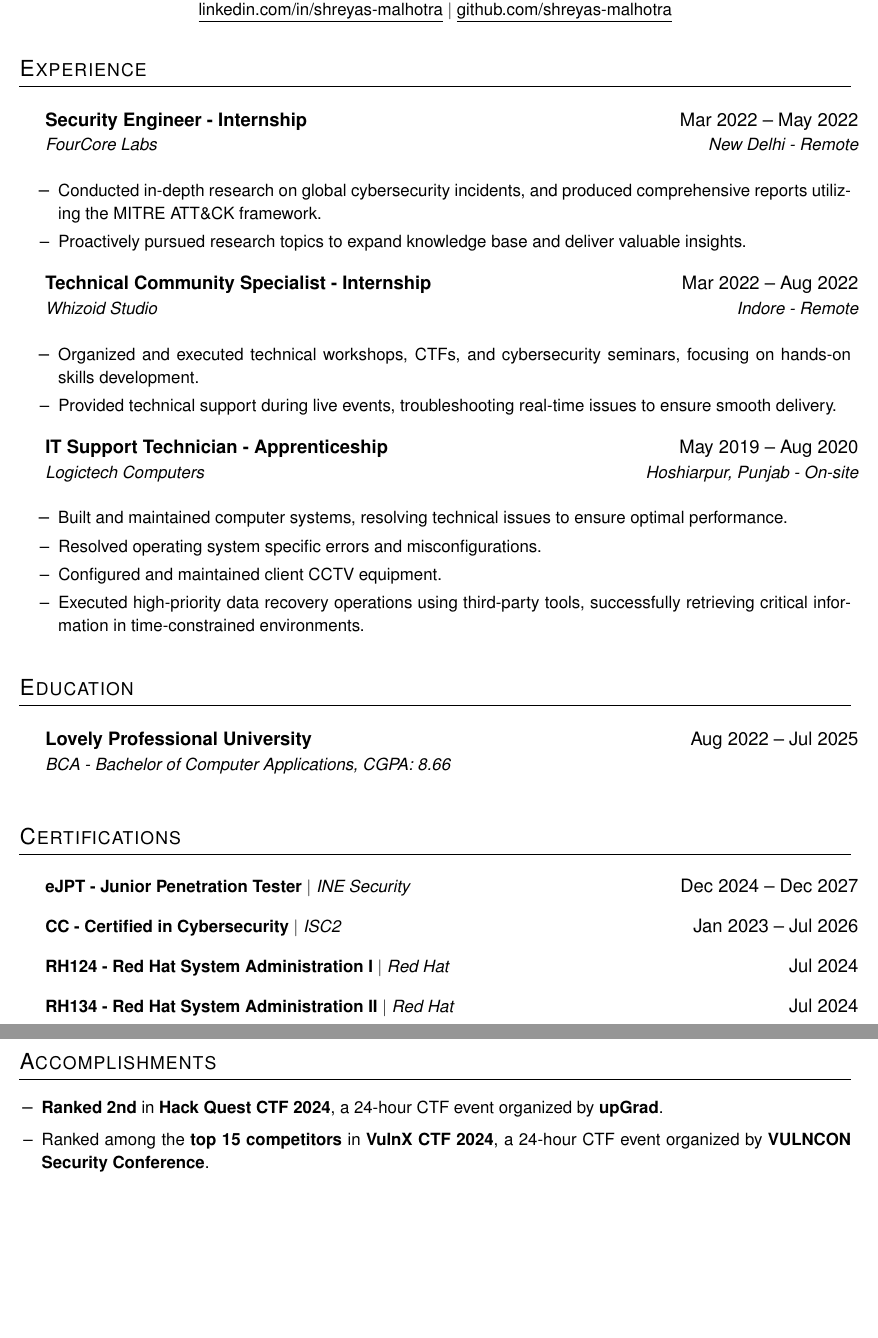
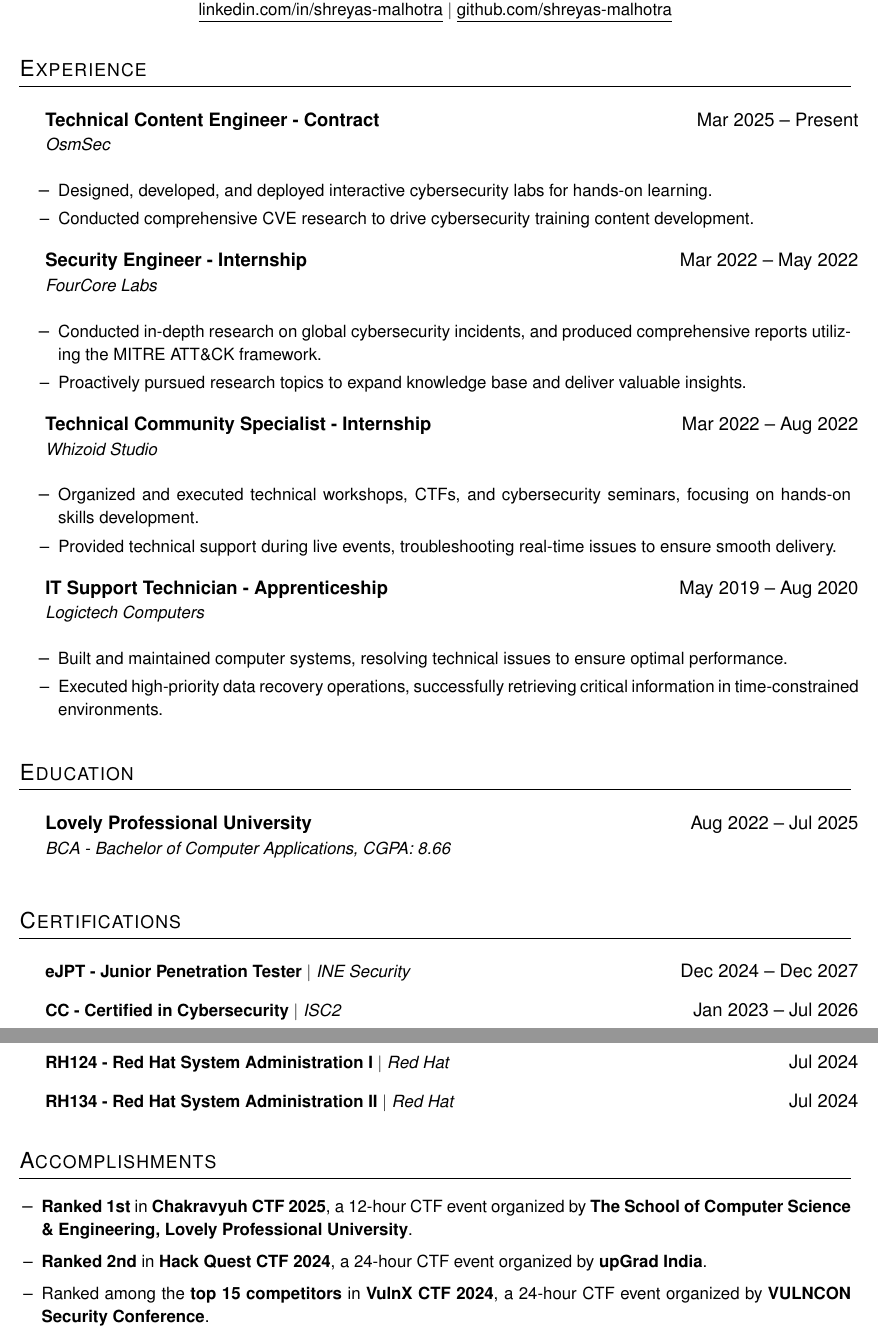
Before and after one commit to shreyas-malhotra/resume, a LaTeX document (main.tex): two parts of pages 1 and 2 of 2, joined at a grey line, cut so that both start at the same text, the shorter picture padded with empty space. Compiled offline with pdfLaTeX.

Commit message:
Updated to include contract work at OsmSec + a recent CTF achievement

```diff
--- a/main.tex
+++ b/main.tex
@@ -98,8 +98,16 @@
 \section{Experience}
   \resumeSubHeadingListStart
     \resumeSubheading
+      {Technical Content Engineer - Contract}{Mar 2025 -- Present}
+      {\href{https://osmsec.xyz}{OsmSec}}{}
+      \resumeItemListStart
+        \resumeItem{Designed, developed, and deployed interactive cybersecurity labs for hands-on learning.}
+        \resumeItem{Conducted comprehensive CVE research to drive cybersecurity training content development.}
+      \resumeItemListEnd
+
+    \resumeSubheading
       {Security Engineer - Internship}{Mar 2022 -- May 2022}
-      {\href{https://fourcore.io}{FourCore Labs}}{New Delhi - Remote}
+      {\href{https://fourcore.io}{FourCore Labs}}{}
       \resumeItemListStart
         \resumeItem{Conducted in-depth research on global cybersecurity incidents, and produced comprehensive reports utilizing the MITRE ATT\&CK framework.}
         \resumeItem{Proactively pursued research topics to expand knowledge base and deliver valuable insights.}
@@ -107,7 +115,7 @@
 
     \resumeSubheading
       {Technical Community Specialist - Internship}{Mar 2022 -- Aug 2022}
-      {\href{https://whizoid.com}{Whizoid Studio}}{Indore - Remote}
+      {\href{https://whizoid.com}{Whizoid Studio}}{}
       \resumeItemListStart
         \resumeItem{Organized and executed technical workshops, CTFs, and cybersecurity seminars, focusing on hands-on skills development.}
         \resumeItem{Provided technical support during live events, troubleshooting real-time issues to ensure smooth delivery.}
@@ -115,12 +123,10 @@
 
     \resumeSubheading
       {IT Support Technician - Apprenticeship}{May 2019 -- Aug 2020}
-      {Logictech Computers}{Hoshiarpur, Punjab - On-site}
+      {Logictech Computers}{}
       \resumeItemListStart
         \resumeItem{Built and maintained computer systems, resolving technical issues to ensure optimal performance.}
-        \resumeItem{Resolved operating system specific errors and misconfigurations.}
-        \resumeItem{Configured and maintained client CCTV equipment.}
-        \resumeItem{Executed high-priority data recovery operations using third-party tools, successfully retrieving critical information in time-constrained environments.}
+        \resumeItem{Executed high-priority data recovery operations, successfully retrieving critical information in time-constrained environments.}
       \resumeItemListEnd
   \resumeSubHeadingListEnd
 
@@ -151,7 +157,8 @@
 
 \section{Accomplishments}
 \resumeItemListStart
-    \resumeItem{\textbf{Ranked 2nd} in \textbf{Hack Quest CTF 2024}, a 24-hour CTF event organized by \textbf{upGrad}.}
+    \resumeItem{\textbf{Ranked 1st} in \textbf{Chakravyuh CTF 2025}, a 12-hour CTF event organized by \textbf{The School of Computer Science \& Engineering, Lovely Professional University}.}
+    \resumeItem{\textbf{Ranked 2nd} in \textbf{Hack Quest CTF 2024}, a 24-hour CTF event organized by \textbf{upGrad India}.}
     \resumeItem{Ranked among the \textbf{top 15 competitors} in \textbf{VulnX CTF 2024}, a 24-hour CTF event organized by \textbf{VULNCON Security Conference}.}
     \resumeItem{Ranked in the \textbf{top 2\% of students globally} on \textbf{TryHackMe}, a practical Cyber Security training platform.}
     \resumeItem{Ranked among the \textbf{top 50 competitors} in \textbf{BitGuard Cybersecurity Hackathon 2024}, a 20-day CTF event organized by \textbf{Mercer|Mettl}.}
```
Also changed, not shown: CV_Shreyas_Malhotra.pdf, README.md (deleted).
